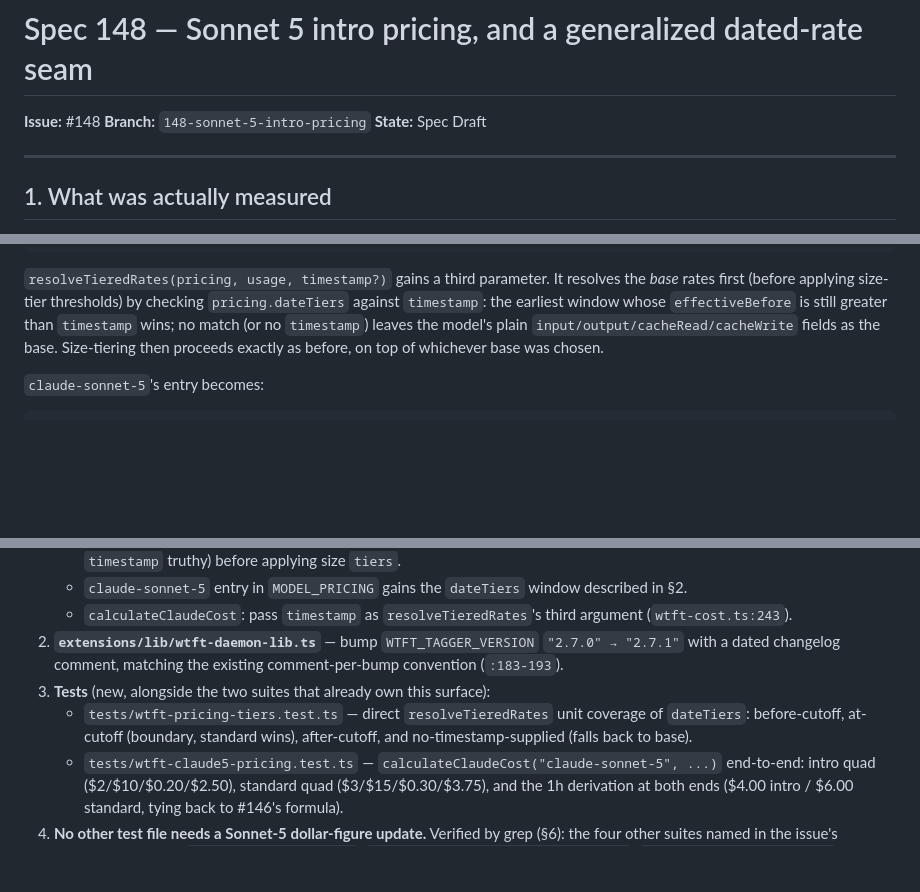
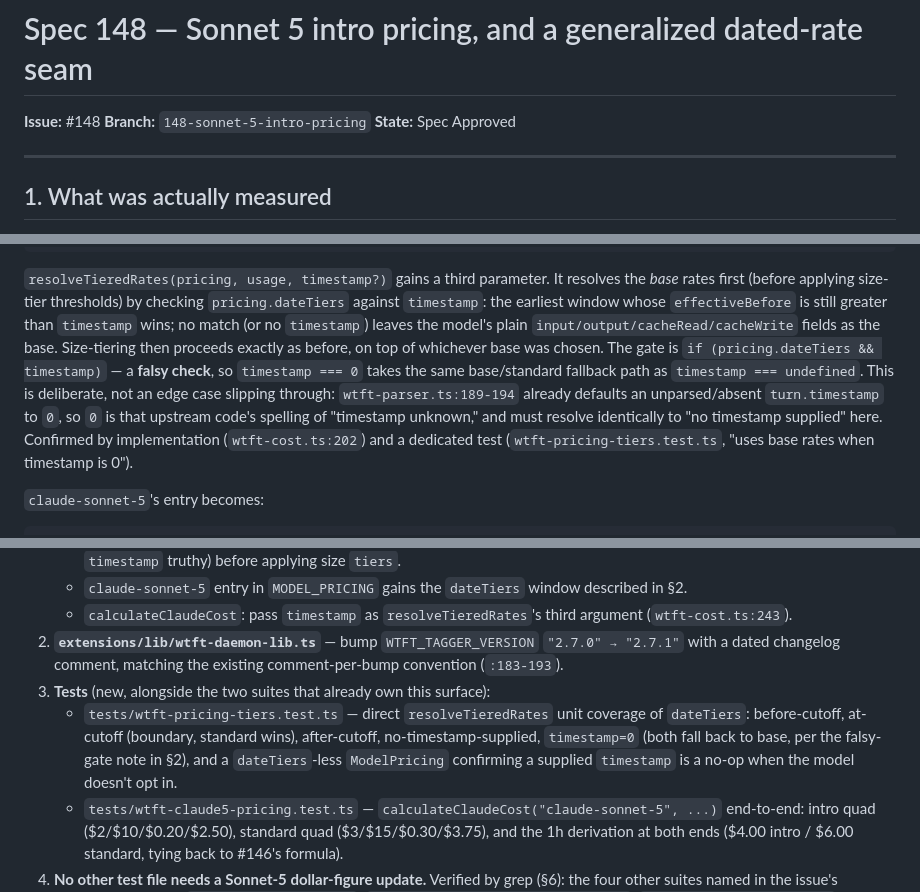
Before and after one commit to duppypro/princess-pi-packages, a Markdown page: docs/spec-148-sonnet-5-intro-pricing.md, 3 parts joined by grey strips. Rendered like a GitHub page; blank space fills up the shorter version.

Commit message:
docs: Spec Approved — Sonnet 5 dated-rate seam, timestamp=0 falsy-gate note (#148)
Re-read spec-148 against the landed code: dateTiers field, resolveTieredRates
resolution order, the $2/$10/$0.20/$2.50 intro quad, and the epoch cutoff
(1788220800000 = 2026-09-01T00:00:00Z) all match exactly. Sharpened §2 and V9
with a fact the tests taught: the dateTiers gate (`pricing.dateTiers &&
timestamp`) is a falsy check, so timestamp=0 (wtft-parser's spelling of
"unparsed timestamp") takes the same base/standard fallback as timestamp
undefined — that's deliberate, not an edge case, and now has both a test and
an explicit spec sentence pointing at wtft-parser.ts:189-194 as the source of
the 0 default. No other spec content changed; every V1-V12 criterion remains
mechanically checkable.

👑π🐱

```diff
--- a/docs/spec-148-sonnet-5-intro-pricing.md
+++ b/docs/spec-148-sonnet-5-intro-pricing.md
@@ -2,7 +2,7 @@
 
 **Issue:** #148
 **Branch:** `148-sonnet-5-intro-pricing`
-**State:** Spec Draft
+**State:** Spec Approved
 
 ---
 
@@ -88,6 +88,13 @@ export interface ModelPricing {
 `timestamp`: the earliest window whose `effectiveBefore` is still greater than `timestamp` wins;
 no match (or no `timestamp`) leaves the model's plain `input/output/cacheRead/cacheWrite` fields
 as the base. Size-tiering then proceeds exactly as before, on top of whichever base was chosen.
+The gate is `if (pricing.dateTiers && timestamp)` — a **falsy check**, so `timestamp === 0` takes
+the same base/standard fallback path as `timestamp === undefined`. This is deliberate, not an
+edge case slipping through: `wtft-parser.ts:189-194` already defaults an unparsed/absent
+`turn.timestamp` to `0`, so `0` is that upstream code's spelling of "timestamp unknown," and must
+resolve identically to "no timestamp supplied" here. Confirmed by implementation
+(`wtft-cost.ts:202`) and a dedicated test (`wtft-pricing-tiers.test.ts`, "uses base rates when
+timestamp is 0").
 
 `claude-sonnet-5`'s entry becomes:
 
@@ -203,8 +210,10 @@ re-price on next read.
    dated changelog comment, matching the existing comment-per-bump convention (`:183-193`).
 3. **Tests** (new, alongside the two suites that already own this surface):
    - `tests/wtft-pricing-tiers.test.ts` — direct `resolveTieredRates` unit coverage of
-     `dateTiers`: before-cutoff, at-cutoff (boundary, standard wins), after-cutoff, and
-     no-timestamp-supplied (falls back to base).
+     `dateTiers`: before-cutoff, at-cutoff (boundary, standard wins), after-cutoff,
+     no-timestamp-supplied, `timestamp=0` (both fall back to base, per the falsy-gate note in
+     §2), and a `dateTiers`-less `ModelPricing` confirming a supplied `timestamp` is a no-op when
+     the model doesn't opt in.
    - `tests/wtft-claude5-pricing.test.ts` — `calculateClaudeCost("claude-sonnet-5", ...)`
      end-to-end: intro quad ($2/$10/$0.20/$2.50), standard quad ($3/$15/$0.30/$3.75), and the 1h
      derivation at both ends ($4.00 intro / $6.00 standard, tying back to #146's formula).
```
Also changed, not shown: other parts of docs/spec-148-sonnet-5-intro-pricing.md (+1 -1 lines).
